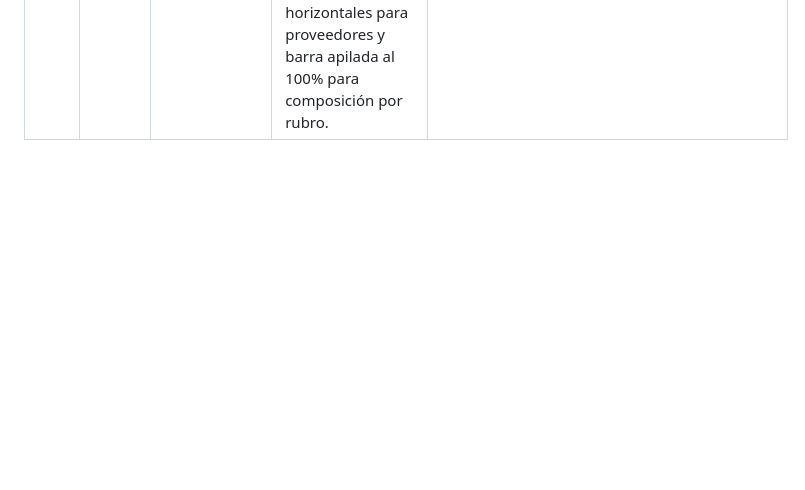
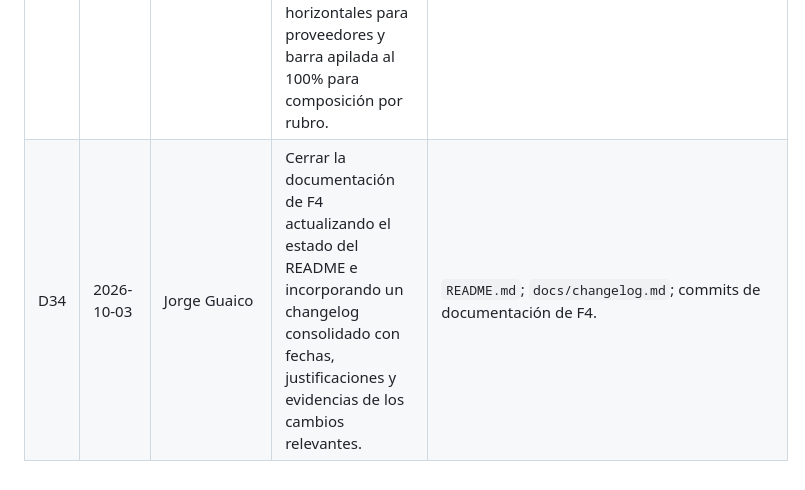
Before and after one commit to BenjaArayaM/proyecto-grupo7-mcdi500, a Markdown page: docs/bitacora_decisiones.md, the part around the change. Drawn GitHub-style; blank space fills up the shorter version.

Commit message:
docs: registra cierre documental de F4

```diff
--- a/docs/bitacora_decisiones.md
+++ b/docs/bitacora_decisiones.md
@@ -92,3 +92,4 @@ actualizadas se generan en F2/docs/metricas.json.
 | D31 | 2026-10-03 | Jorge Guaico | Integrar en F4 los resultados de las fases anteriores y responder la pregunta del proyecto mediante análisis por mes, proveedor y rubro, manteniendo separados los montos de cabecera y la reconstrucción monetaria del detalle. | `F4/notebooks/F4_Analisis_Resultados.ipynb`; 541 OC observadas, 540 habilitadas para el análisis principal y 537 órdenes conciliadas para la desagregación monetaria por rubro. |
 | D32 | 2026-10-03 | Jorge Guaico | Excluir de la desagregación monetaria por rubro las tres órdenes cuyo detalle no concilia con la cabecera, sin eliminarlas del proyecto ni corregirlas automáticamente. | Cobertura monetaria del análisis por rubro: 99,47%; reconstrucción conciliada: 664.257.301 CLP; diferencia entre cabecera y detalle conciliado: 0 CLP. |
 | D33 | 2026-10-03 | Jorge Guaico | Utilizar visualizaciones explicativas diferenciadas para responder cada dimensión de la pregunta: línea para evolución mensual, barras horizontales para proveedores y barra apilada al 100% para composición por rubro. | Notebook F4 ejecutado completamente mediante reinicio de kernel y ejecución de todas las celdas sin errores. |
+| D34 | 2026-10-03 | Jorge Guaico | Cerrar la documentación de F4 actualizando el estado del README e incorporando un changelog consolidado con fechas, justificaciones y evidencias de los cambios relevantes. | `README.md`; `docs/changelog.md`; commits de documentación de F4. |
```
